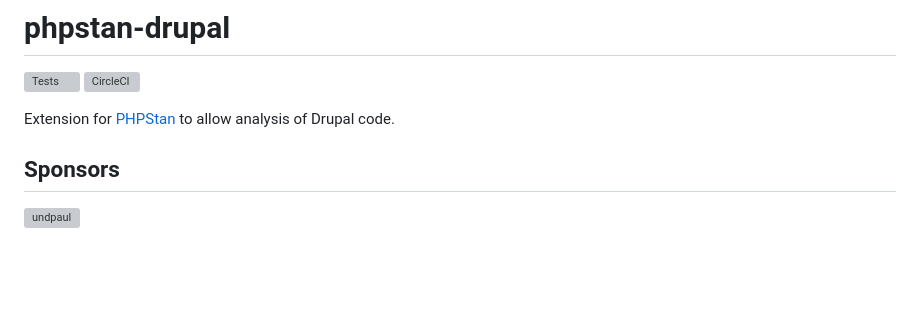
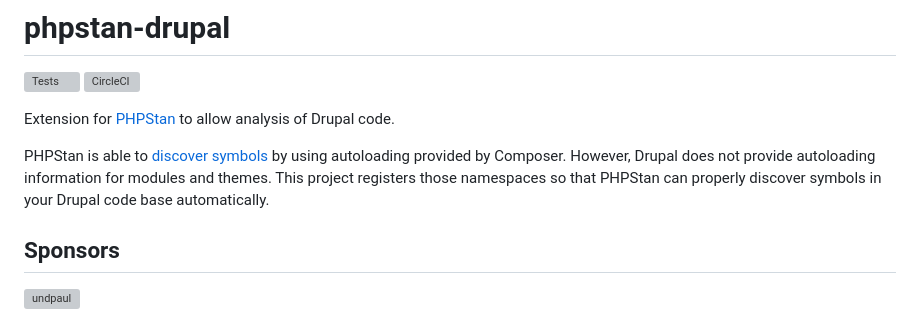
Before and after one commit to mglaman/phpstan-drupal, a Markdown page: README.md, the part around the change. Drawn GitHub-style; blank space fills up the shorter version; grey boxes are pictures that could not be loaded.

Commit message:
Add information on why this package is needed

```diff
--- a/README.md
+++ b/README.md
@@ -3,6 +3,10 @@
 [![Tests](https://github.com/mglaman/phpstan-drupal/actions/workflows/php.yml/badge.svg)](https://github.com/mglaman/phpstan-drupal/actions/workflows/php.yml) [![CircleCI](https://circleci.com/gh/mglaman/phpstan-drupal.svg?style=svg)](https://circleci.com/gh/mglaman/phpstan-drupal)
 
 Extension for [PHPStan](https://phpstan.org/) to allow analysis of Drupal code.
+
+PHPStan is able to [discover symbols](https://phpstan.org/user-guide/discovering-symbols) by using autoloading provided
+by Composer. However, Drupal does not provide autoloading information for modules and themes. This project registers
+those namespaces so that PHPStan can properly discover symbols in your Drupal code base automatically.
 
 ## Sponsors
 
```
